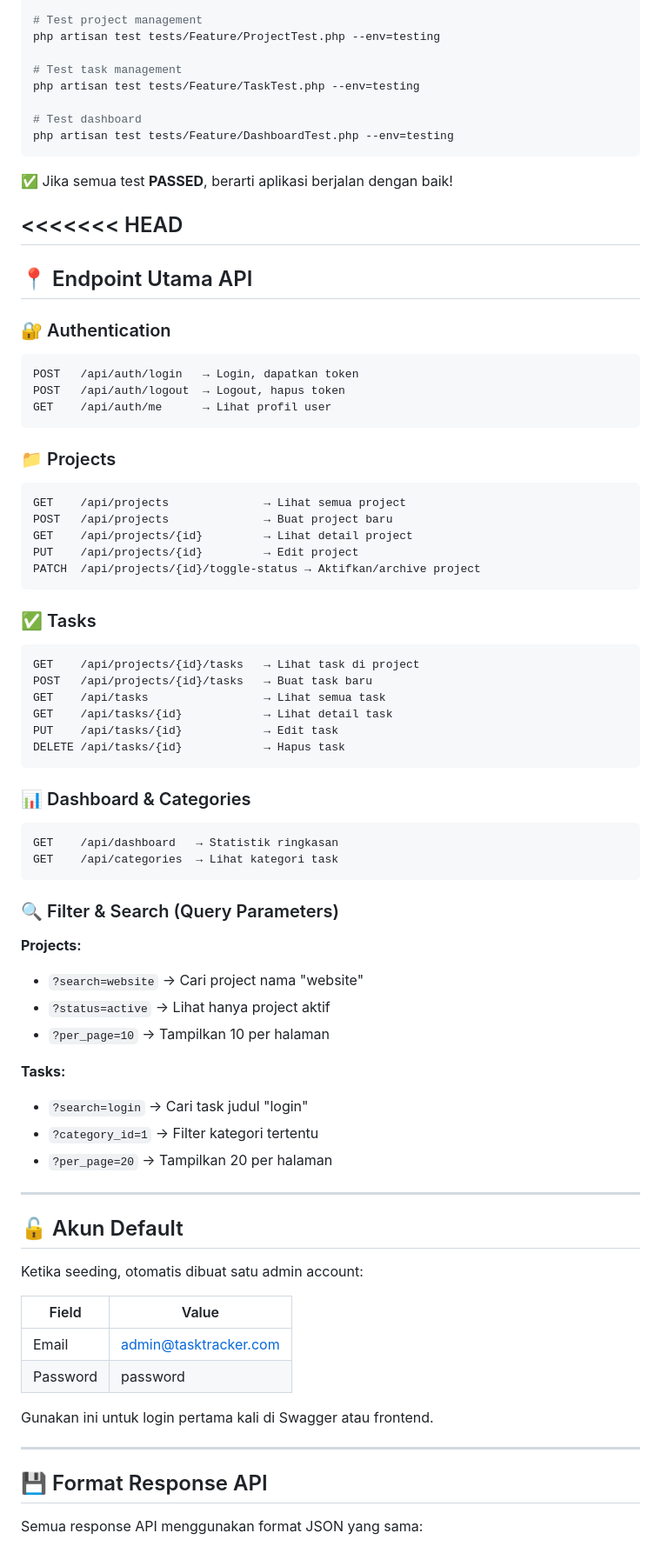
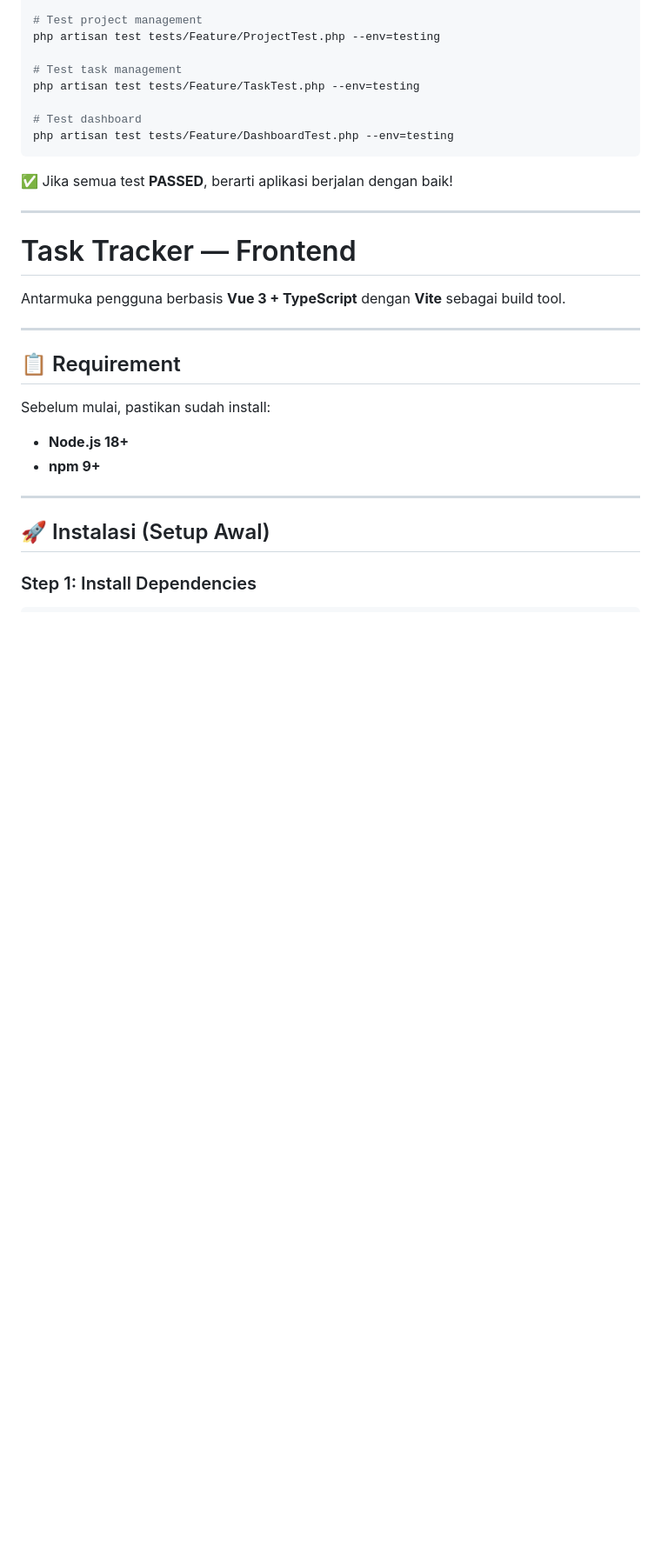
Before and after one commit to daxgo75/Task-Tracker, a Markdown page: README.md, the part around one of its changes. Shown at 87% size. Rendered like a GitHub page; blank space fills up the shorter version.

Commit message:
feat: update README to reflect frontend setup and requirements for Vue 3 application

````diff
--- a/README.md
+++ b/README.md
@@ -153,77 +153,24 @@ php artisan test tests/Feature/DashboardTest.php --env=testing
 
 ✅ Jika semua test **PASSED**, berarti aplikasi berjalan dengan baik!
 
-<<<<<<< HEAD
 ---
 
-## 📍 Endpoint Utama API
+# Task Tracker — Frontend
 
-### 🔐 Authentication
-
-```
-POST   /api/auth/login   → Login, dapatkan token
-POST   /api/auth/logout  → Logout, hapus token
-GET    /api/auth/me      → Lihat profil user
-```
-
-### 📁 Projects
-
-```
-GET    /api/projects              → Lihat semua project
-POST   /api/projects              → Buat project baru
-GET    /api/projects/{id}         → Lihat detail project
-PUT    /api/projects/{id}         → Edit project
-PATCH  /api/projects/{id}/toggle-status → Aktifkan/archive project
-```
-
-### ✅ Tasks
-
-```
-GET    /api/projects/{id}/tasks   → Lihat task di project
-POST   /api/projects/{id}/tasks   → Buat task baru
-GET    /api/tasks                 → Lihat semua task
-GET    /api/tasks/{id}            → Lihat detail task
-PUT    /api/tasks/{id}            → Edit task
-DELETE /api/tasks/{id}            → Hapus task
-```
-
-### 📊 Dashboard & Categories
-
-```
-GET    /api/dashboard   → Statistik ringkasan
-GET    /api/categories  → Lihat kategori task
-```
-
-### 🔍 Filter & Search (Query Parameters)
-
-**Projects:**
-
-- `?search=website` → Cari project nama "website"
-- `?status=active` → Lihat hanya project aktif
-- `?per_page=10` → Tampilkan 10 per halaman
-
-**Tasks:**
-
-- `?search=login` → Cari task judul "login"
-- `?category_id=1` → Filter kategori tertentu
-- `?per_page=20` → Tampilkan 20 per halaman
+Antarmuka pengguna berbasis **Vue 3 + TypeScript** dengan **Vite** sebagai build tool.
 
 ---
 
-## 🔓 Akun Default
+## 📋 Requirement
 
-Ketika seeding, otomatis dibuat satu admin account:
+Sebelum mulai, pastikan sudah install:
 
-| Field    | Value                 |
-| -------- | --------------------- |
-| Email    | admin@tasktracker.com |
-| Password | password              |
-
-Gunakan ini untuk login pertama kali di Swagger atau frontend.
+- **Node.js 18+**
+- **npm 9+**
 
 ---
 
-## 💾 Format Response API
+## 🚀 Instalasi (Setup Awal)
 
-Semua response API menggunakan format JSON yang sama:
+### Step 1: Install Dependencies
 
````
Also changed, not shown: other parts of README.md (+64 -47 lines).
